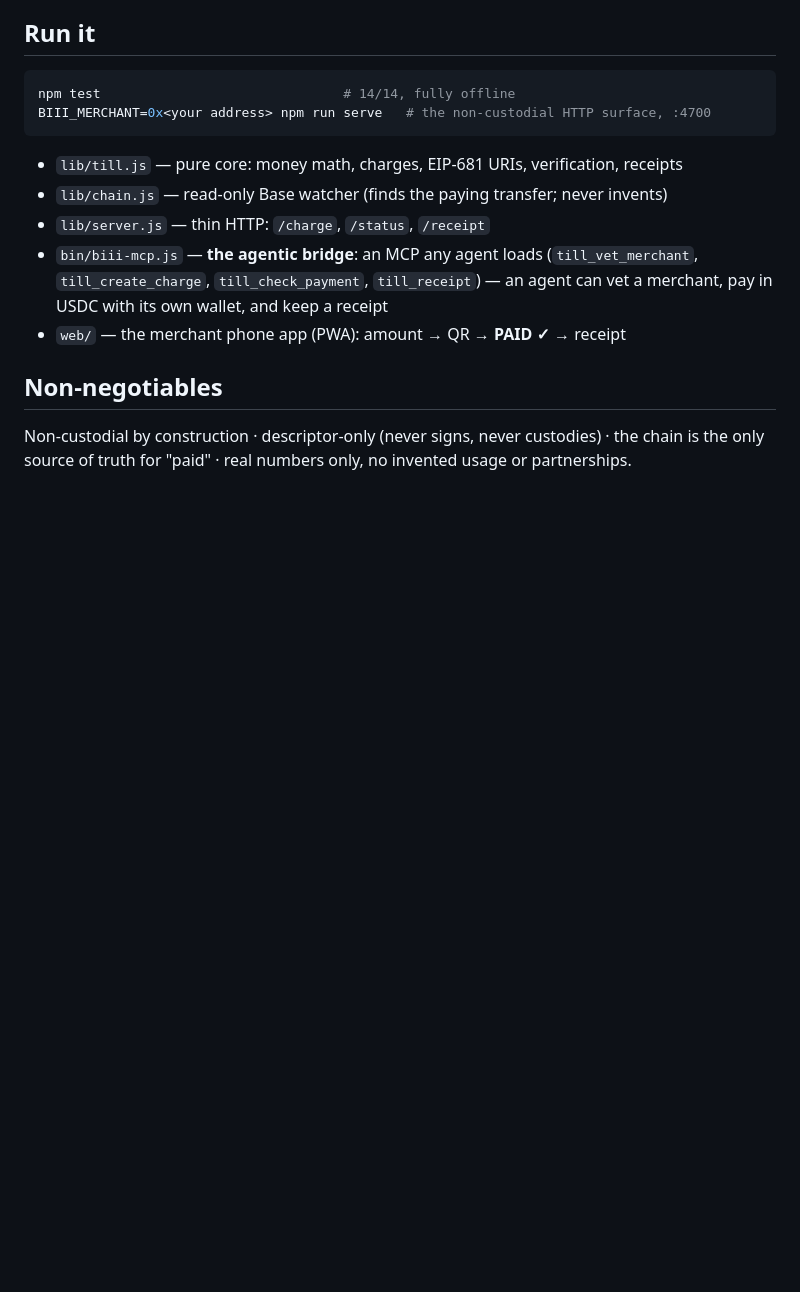
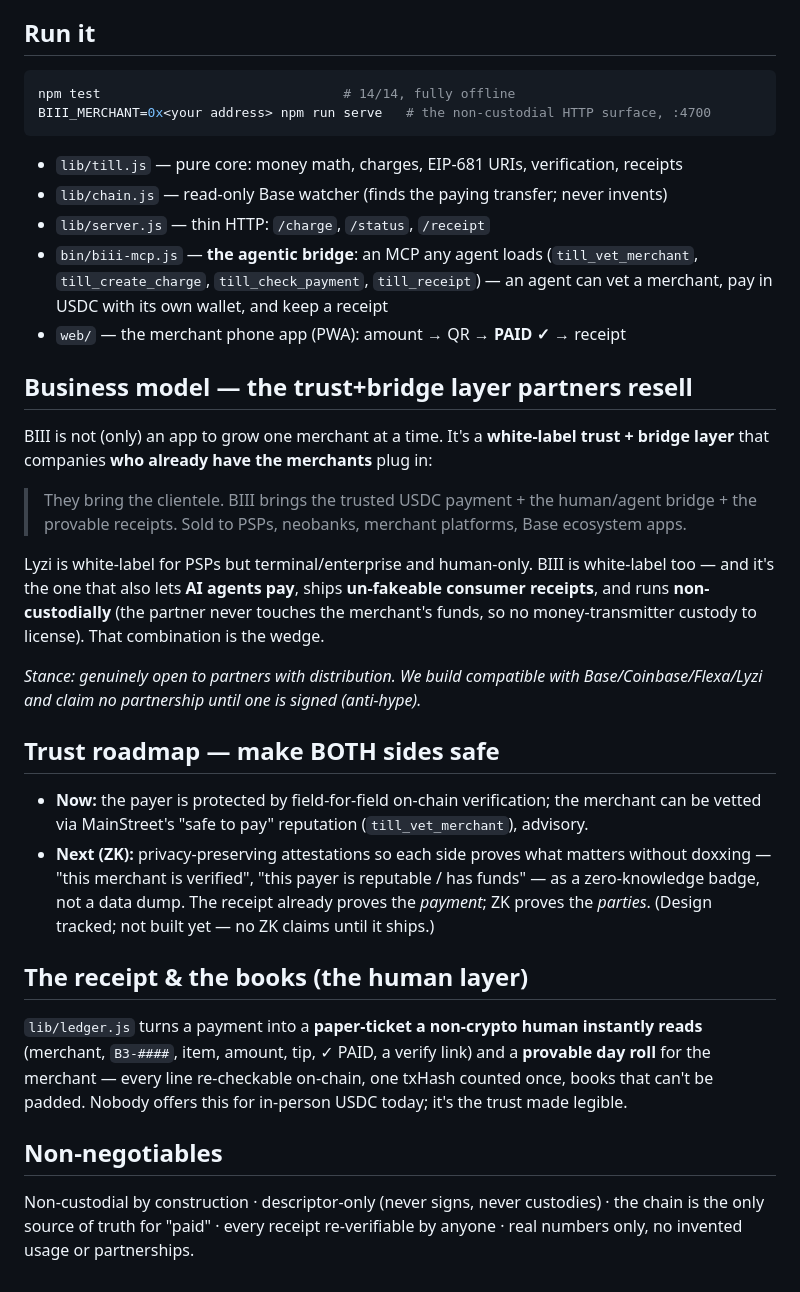
Before and after one commit to philpof102-svg/biii, a Markdown page: README.md, the part around the change. Rendered like a GitHub page; blank space fills up the shorter version.

Commit message:
reframe: BIII = white-label trust+bridge partners resell (+ ZK trust roadmap, the till roll)
Phil corrected the stance: not independent-only — genuinely OPEN to partners who bring the
clientele; BIII is the resellable trust+bridge layer (PSPs, neobanks, merchant platforms,
Base apps). The wedge vs Lyzi-style white-label: BIII also lets AI agents pay, ships
un-fakeable consumer receipts, and is non-custodial (no money-transmitter custody for the
partner to license). Added the trust roadmap (MainStreet now → ZK attestations next: prove the
PARTIES without doxxing, as the receipt already proves the payment) and the receipt/books
section. No partnership/ZK claims until shipped/signed.

Co-Authored-By: Claude Opus 4.8 <noreply@anthropic.com>

```diff
--- a/README.md
+++ b/README.md
@@ -68,7 +68,40 @@ BIII_MERCHANT=0x<your address> npm run serve   # the non-custodial HTTP surface,
   pay in USDC with its own wallet, and keep a receipt
 - `web/` — the merchant phone app (PWA): amount → QR → **PAID ✓** → receipt
 
+## Business model — the trust+bridge layer partners resell
+
+BIII is not (only) an app to grow one merchant at a time. It's a **white-label trust + bridge
+layer** that companies **who already have the merchants** plug in:
+
+> They bring the clientele. BIII brings the trusted USDC payment + the human/agent bridge +
+> the provable receipts. Sold to PSPs, neobanks, merchant platforms, Base ecosystem apps.
+
+Lyzi is white-label for PSPs but terminal/enterprise and human-only. BIII is white-label too —
+and it's the one that also lets **AI agents pay**, ships **un-fakeable consumer receipts**, and
+runs **non-custodially** (the partner never touches the merchant's funds, so no money-transmitter
+custody to license). That combination is the wedge.
+
+*Stance: genuinely open to partners with distribution. We build compatible with
+Base/Coinbase/Flexa/Lyzi and claim no partnership until one is signed (anti-hype).*
+
+## Trust roadmap — make BOTH sides safe
+
+- **Now:** the payer is protected by field-for-field on-chain verification; the merchant can be
+  vetted via MainStreet's "safe to pay" reputation (`till_vet_merchant`), advisory.
+- **Next (ZK):** privacy-preserving attestations so each side proves what matters without
+  doxxing — "this merchant is verified", "this payer is reputable / has funds" — as a
+  zero-knowledge badge, not a data dump. The receipt already proves the *payment*; ZK proves
+  the *parties*. (Design tracked; not built yet — no ZK claims until it ships.)
+
+## The receipt & the books (the human layer)
+
+`lib/ledger.js` turns a payment into a **paper-ticket a non-crypto human instantly reads**
+(merchant, `B3-####`, item, amount, tip, ✓ PAID, a verify link) and a **provable day roll** for
+the merchant — every line re-checkable on-chain, one txHash counted once, books that can't be
+padded. Nobody offers this for in-person USDC today; it's the trust made legible.
+
 ## Non-negotiables
 
 Non-custodial by construction · descriptor-only (never signs, never custodies) · the chain is
-the only source of truth for "paid" · real numbers only, no invented usage or partnerships.
+the only source of truth for "paid" · every receipt re-verifiable by anyone · real numbers
+only, no invented usage or partnerships.
```
